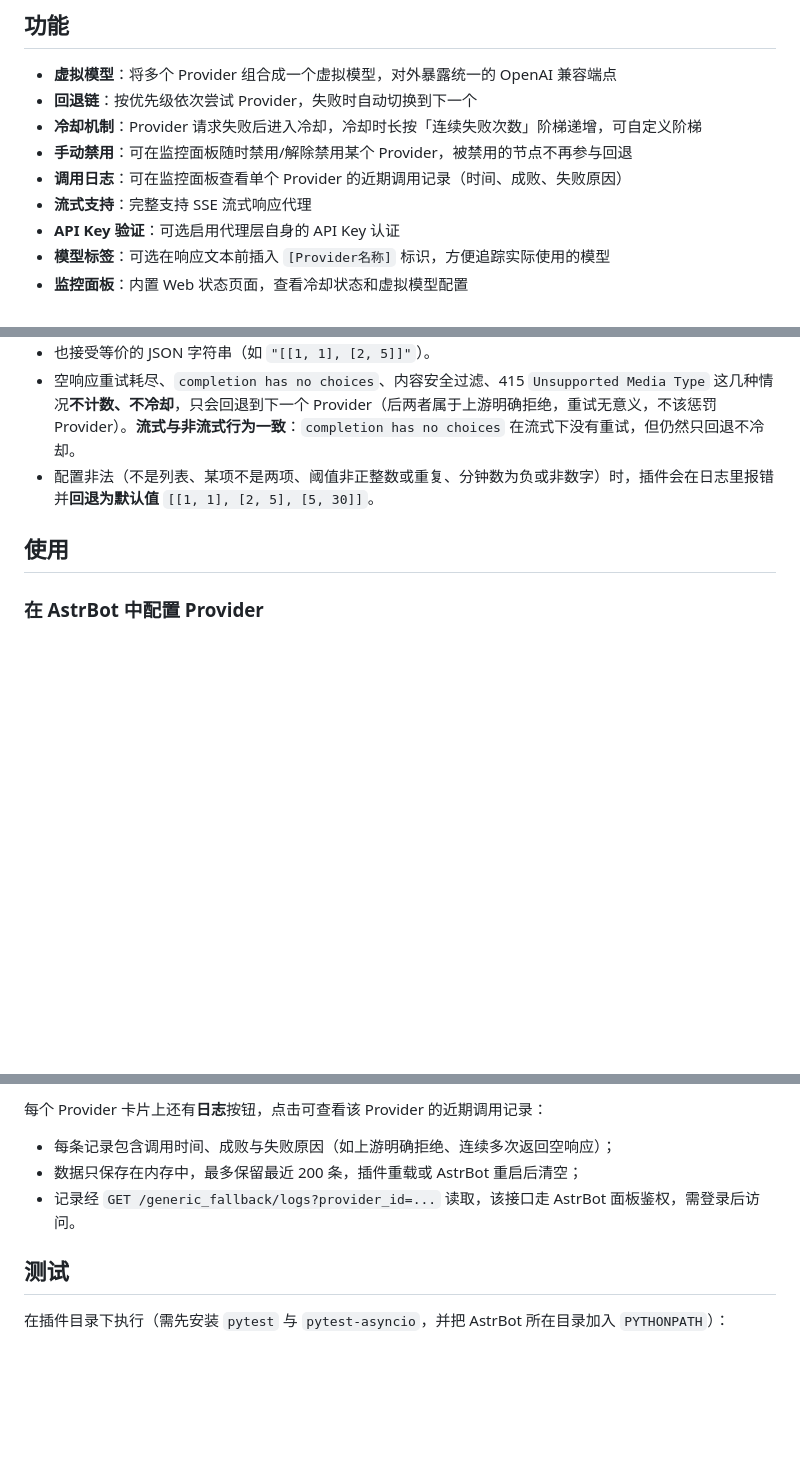
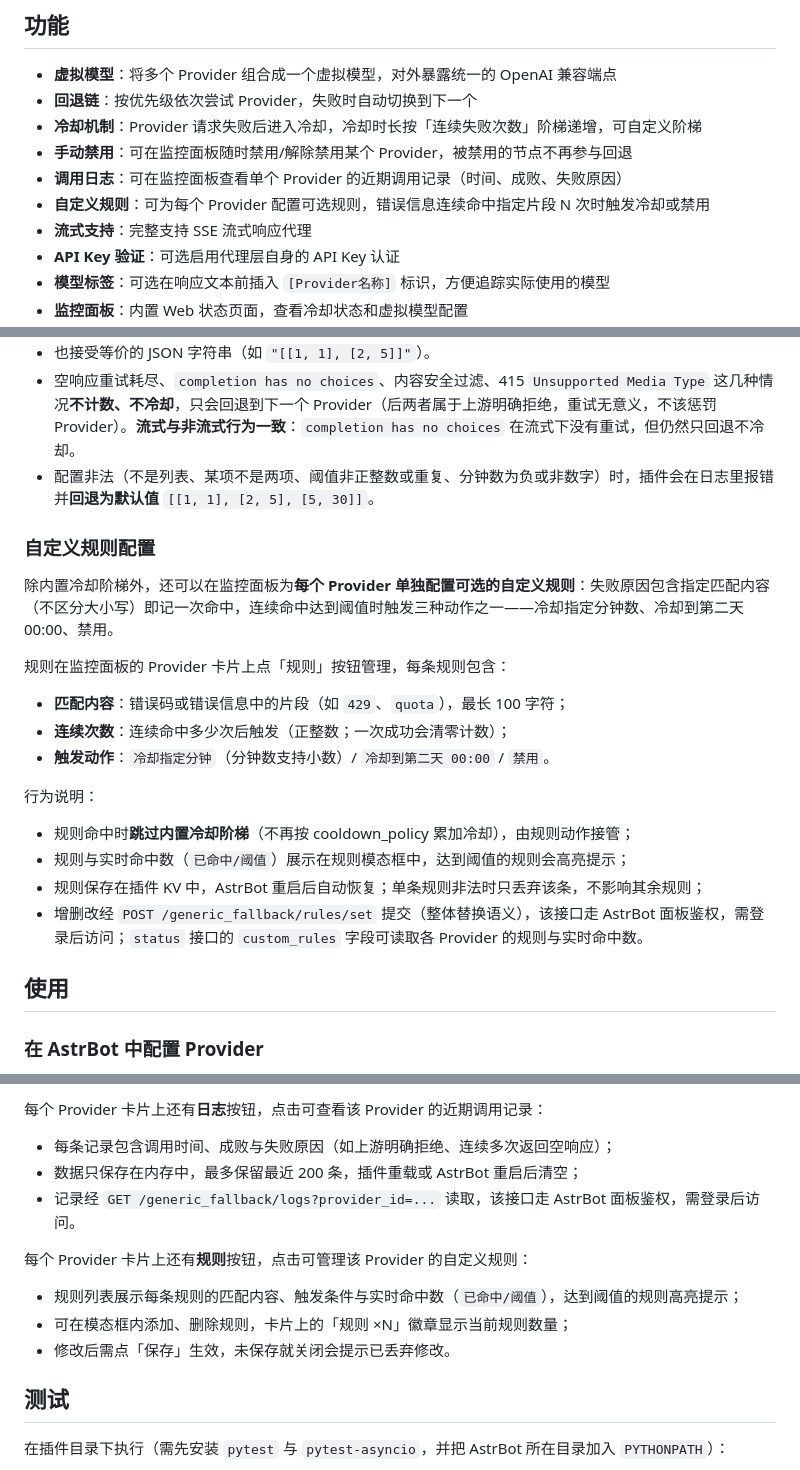
Before and after one commit to sch-chun/astrbot_plugin_generic_fallback, a Markdown page: README.md, 3 parts joined by grey strips. Rendered like a GitHub page; blank space fills up the shorter version.

Commit message:
docs: CHANGELOG 与 README 补充自定义规则

```diff
--- a/README.md
+++ b/README.md
@@ -11,6 +11,7 @@
 - **冷却机制**：Provider 请求失败后进入冷却，冷却时长按「连续失败次数」阶梯递增，可自定义阶梯
 - **手动禁用**：可在监控面板随时禁用/解除禁用某个 Provider，被禁用的节点不再参与回退
 - **调用日志**：可在监控面板查看单个 Provider 的近期调用记录（时间、成败、失败原因）
+- **自定义规则**：可为每个 Provider 配置可选规则，错误信息连续命中指定片段 N 次时触发冷却或禁用
 - **流式支持**：完整支持 SSE 流式响应代理
 - **API Key 验证**：可选启用代理层自身的 API Key 认证
 - **模型标签**：可选在响应文本前插入 `[Provider名称]` 标识，方便追踪实际使用的模型
@@ -66,6 +67,23 @@ git clone https://github.com/sch-chun/astrbot_plugin_generic_fallback.git
 - 空响应重试耗尽、`completion has no choices`、内容安全过滤、415 `Unsupported Media Type` 这几种情况**不计数、不冷却**，只会回退到下一个 Provider（后两者属于上游明确拒绝，重试无意义，不该惩罚 Provider）。**流式与非流式行为一致**：`completion has no choices` 在流式下没有重试，但仍然只回退不冷却。
 - 配置非法（不是列表、某项不是两项、阈值非正整数或重复、分钟数为负或非数字）时，插件会在日志里报错并**回退为默认值** `[[1, 1], [2, 5], [5, 30]]`。
 
+### 自定义规则配置
+
+除内置冷却阶梯外，还可以在监控面板为**每个 Provider 单独配置可选的自定义规则**：失败原因包含指定匹配内容（不区分大小写）即记一次命中，连续命中达到阈值时触发三种动作之一——冷却指定分钟数、冷却到第二天 00:00、禁用。
+
+规则在监控面板的 Provider 卡片上点「规则」按钮管理，每条规则包含：
+
+- **匹配内容**：错误码或错误信息中的片段（如 `429`、`quota`），最长 100 字符；
+- **连续次数**：连续命中多少次后触发（正整数；一次成功会清零计数）；
+- **触发动作**：`冷却指定分钟`（分钟数支持小数）/ `冷却到第二天 00:00` / `禁用`。
+
+行为说明：
+
+- 规则命中时**跳过内置冷却阶梯**（不再按 cooldown_policy 累加冷却），由规则动作接管；
+- 规则与实时命中数（`已命中/阈值`）展示在规则模态框中，达到阈值的规则会高亮提示；
+- 规则保存在插件 KV 中，AstrBot 重启后自动恢复；单条规则非法时只丢弃该条，不影响其余规则；
+- 增删改经 `POST /generic_fallback/rules/set` 提交（整体替换语义），该接口走 AstrBot 面板鉴权，需登录后访问；`status` 接口的 `custom_rules` 字段可读取各 Provider 的规则与实时命中数。
+
 ## 使用
 
 ### 在 AstrBot 中配置 Provider
@@ -112,6 +130,12 @@ curl http://127.0.0.1:3474/v1/status
 - 数据只保存在内存中，最多保留最近 200 条，插件重载或 AstrBot 重启后清空；
 - 记录经 `GET /generic_fallback/logs?provider_id=...` 读取，该接口走 AstrBot 面板鉴权，需登录后访问。
 
+每个 Provider 卡片上还有**规则**按钮，点击可管理该 Provider 的自定义规则：
+
+- 规则列表展示每条规则的匹配内容、触发条件与实时命中数（`已命中/阈值`），达到阈值的规则高亮提示；
+- 可在模态框内添加、删除规则，卡片上的「规则 ×N」徽章显示当前规则数量；
+- 修改后需点「保存」生效，未保存就关闭会提示已丢弃修改。
+
 ## 测试
 
 在插件目录下执行（需先安装 `pytest` 与 `pytest-asyncio`，并把 AstrBot 所在目录加入 `PYTHONPATH`）：
```
Also changed, not shown: CHANGELOG.md (+1 -0 lines).
